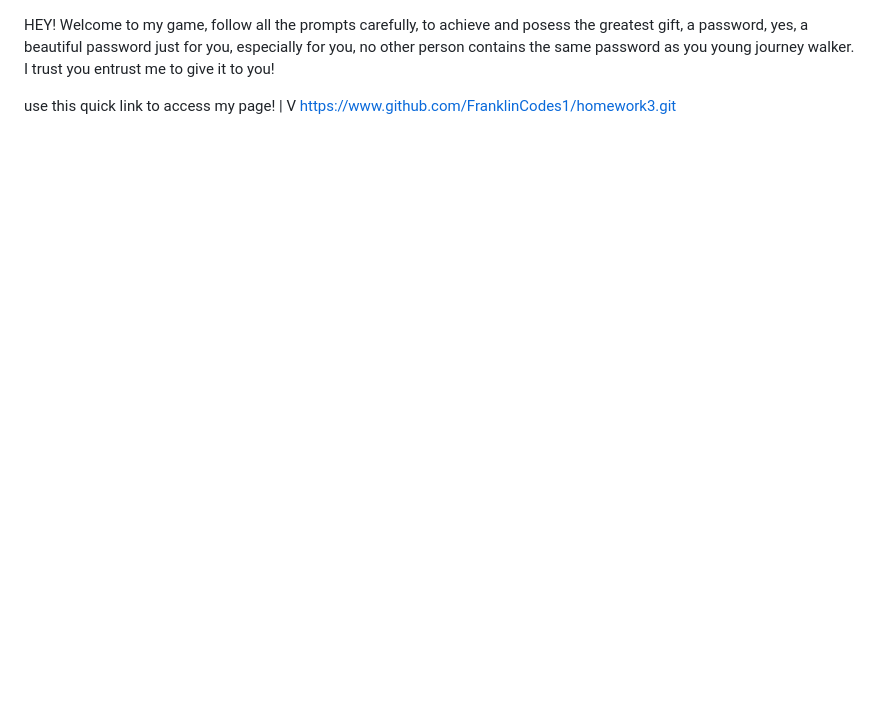
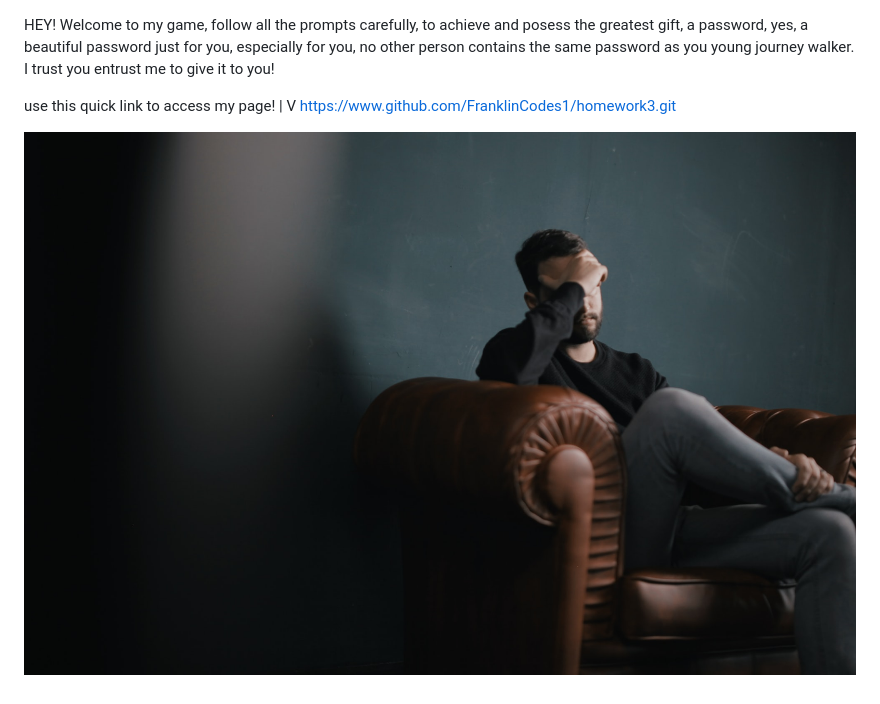
Before and after one commit to FranklinCodes1/homework3, a Markdown page: README.md, the part around the change. GitHub-like rendering; pictures changed too: images/lol.jpg (added); blank space fills up the shorter version.

Commit message:
readmepicture

```diff
--- a/README.md
+++ b/README.md
@@ -4,3 +4,5 @@ use this quick link to access my page!
 |
 V
 https://www.github.com/FranklinCodes1/homework3.git
+
+![HOMEWORK3](images/lol.jpg)
```
